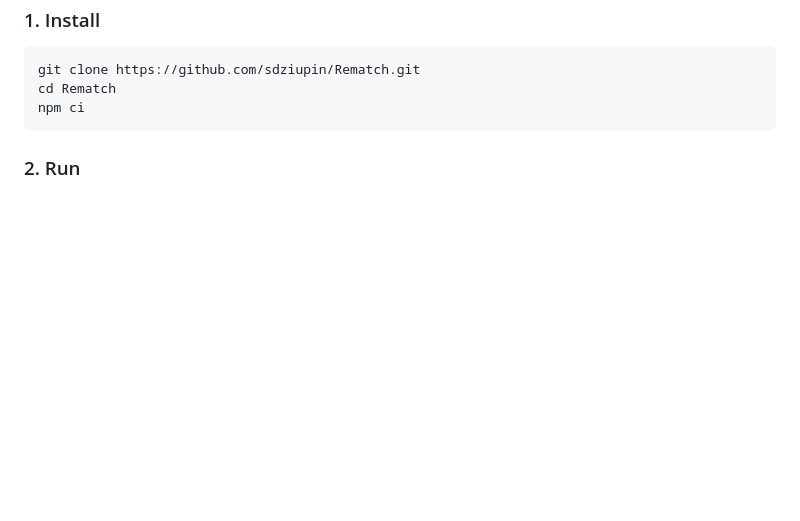
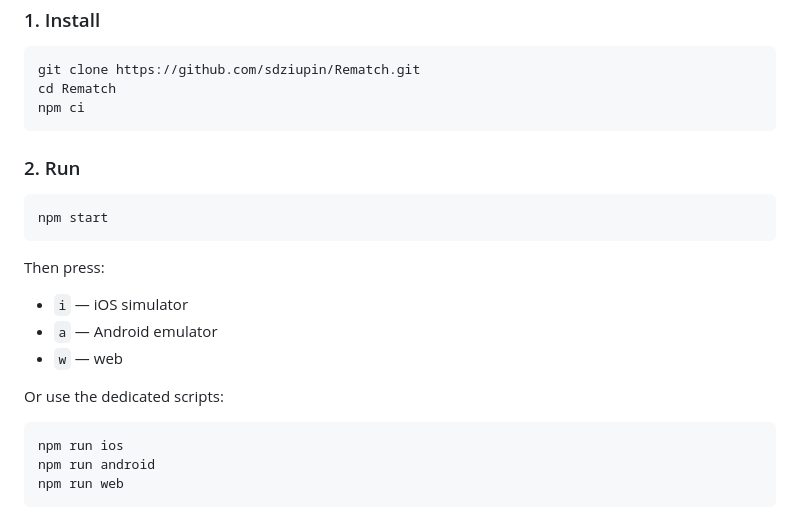
Before and after one commit to sdziupin/Rematch, a Markdown page: README.md, the part around the change. Drawn GitHub-style; blank space fills up the shorter version.

Commit message:
docs: add product flow

````diff
--- a/README.md
+++ b/README.md
@@ -206,3 +206,21 @@ npm ci
 ```
 
 ### 2. Run
+
+```bash
+npm start
+```
+
+Then press:
+
+- `i` — iOS simulator
+- `a` — Android emulator
+- `w` — web
+
+Or use the dedicated scripts:
+
+```bash
+npm run ios
+npm run android
+npm run web
+```
````
